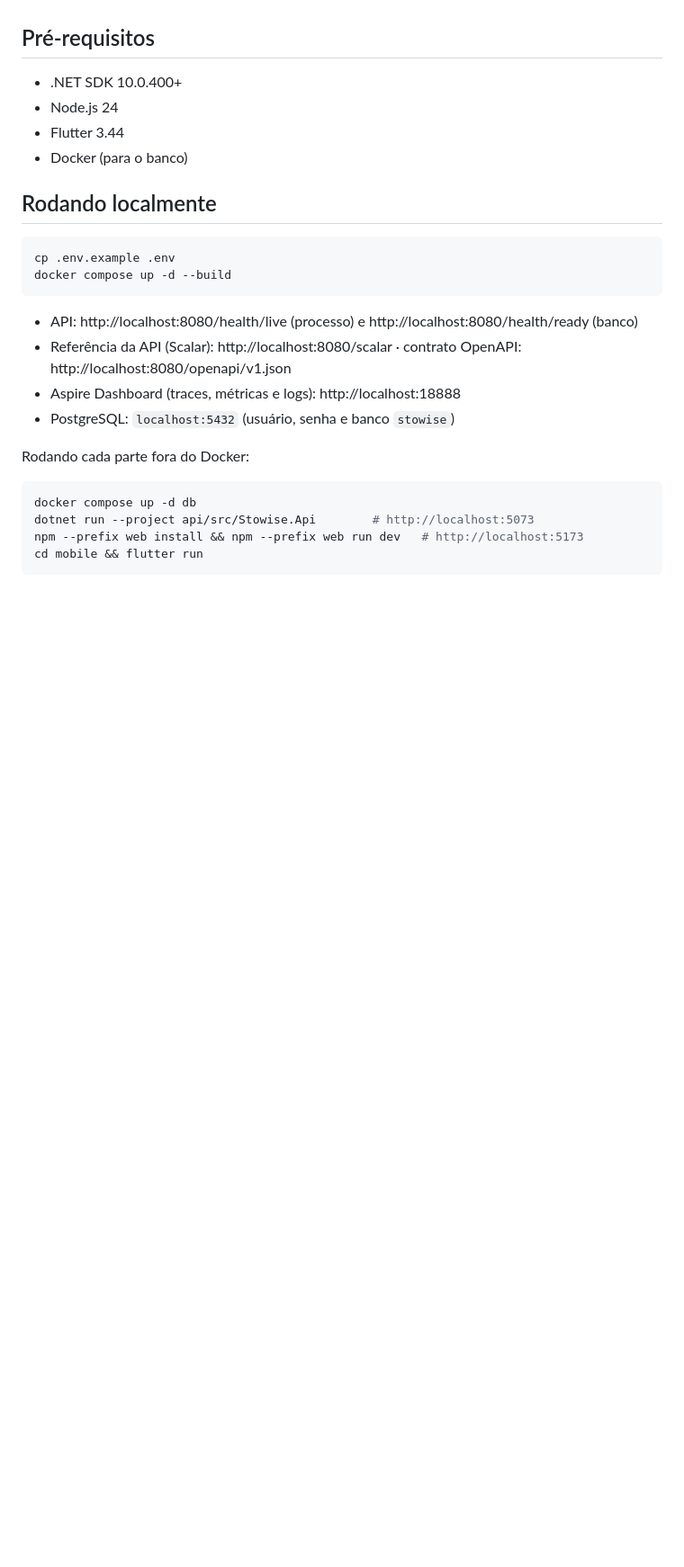
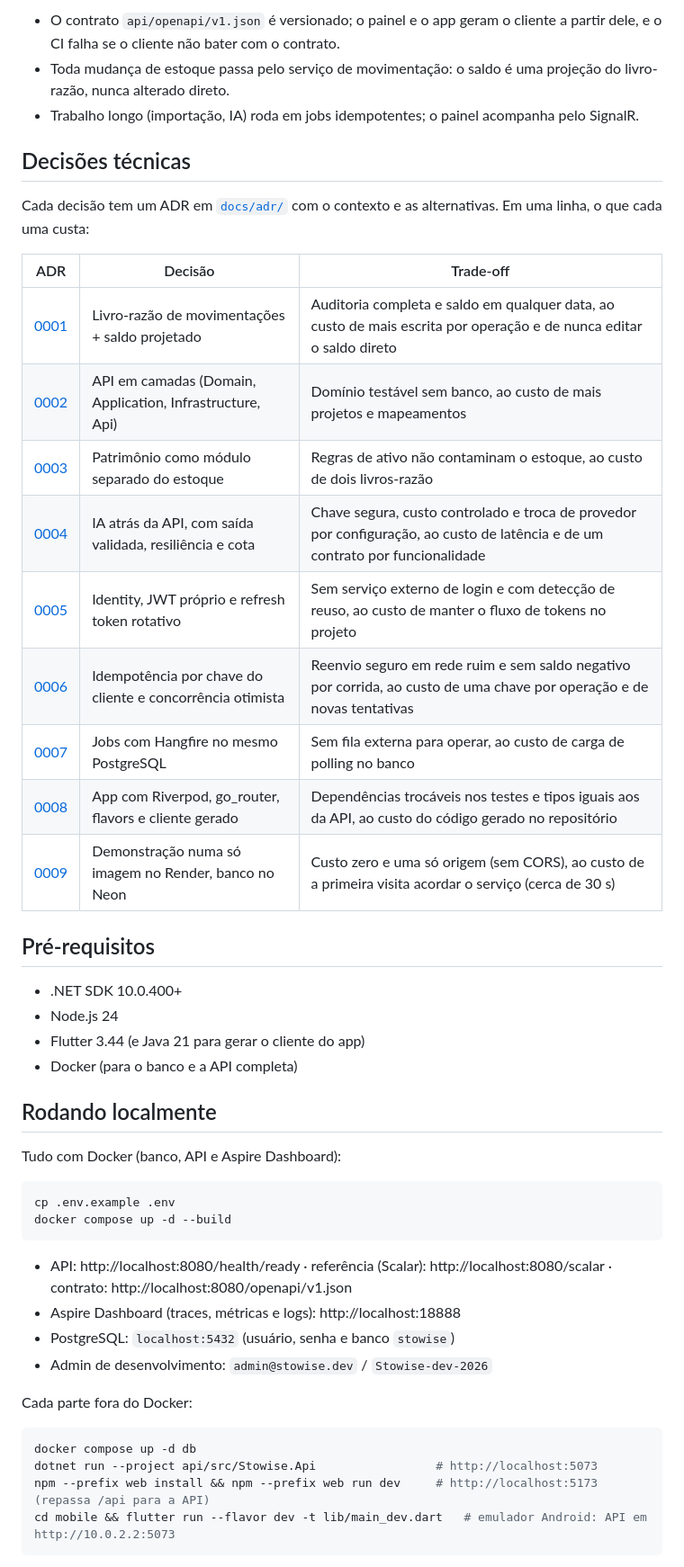
Before and after one commit to marivaldojunior/stowise, a Markdown page: README.md, the part around one of its changes. Shown at 90% size. Drawn GitHub-style; blank space fills up the shorter version.

````diff
--- a/README.md
+++ b/README.md
@@ -34,28 +66,49 @@ Especificação, modelo de dados e plano (com o que já está pronto e o que est
+- O contrato `api/openapi/v1.json` é versionado; o painel e o app geram o cliente a partir dele, e o CI falha se o cliente não bater com o contrato.
+- Toda mudança de estoque passa pelo serviço de movimentação: o saldo é uma projeção do livro-razão, nunca alterado direto.
+- Trabalho longo (importação, IA) roda em jobs idempotentes; o painel acompanha pelo SignalR.
+
+## Decisões técnicas
+
+Cada decisão tem um ADR em [`docs/adr/`](docs/adr) com o contexto e as alternativas. Em uma linha, o que cada uma custa:
+
+| ADR | Decisão | Trade-off |
+| --- | --- | --- |
+| [0001](docs/adr/0001-livro-razao-saldo-projetado.md) | Livro-razão de movimentações + saldo projetado | Auditoria completa e saldo em qualquer data, ao custo de mais escrita por operação e de nunca editar o saldo direto |
+| [0002](docs/adr/0002-solucao-em-camadas.md) | API em camadas (Domain, Application, Infrastructure, Api) | Domínio testável sem banco, ao custo de mais projetos e mapeamentos |
+| [0003](docs/adr/0003-patrimonio-modulo-separado.md) | Patrimônio como módulo separado do estoque | Regras de ativo não contaminam o estoque, ao custo de dois livros-razão |
+| [0004](docs/adr/0004-camada-de-ia.md) | IA atrás da API, com saída validada, resiliência e cota | Chave segura, custo controlado e troca de provedor por configuração, ao custo de latência e de um contrato por funcionalidade |
+| [0005](docs/adr/0005-autenticacao.md) | Identity, JWT próprio e refresh token rotativo | Sem serviço externo de login e com detecção de reuso, ao custo de manter o fluxo de tokens no projeto |
+| [0006](docs/adr/0006-idempotencia-e-concorrencia.md) | Idempotência por chave do cliente e concorrência otimista | Reenvio seguro em rede ruim e sem saldo negativo por corrida, ao custo de uma chave por operação e de novas tentativas |
+| [0007](docs/adr/0007-jobs-em-background.md) | Jobs com Hangfire no mesmo PostgreSQL | Sem fila externa para operar, ao custo de carga de polling no banco |
+| [0008](docs/adr/0008-arquitetura-do-app.md) | App com Riverpod, go_router, flavors e cliente gerado | Dependências trocáveis nos testes e tipos iguais aos da API, ao custo do código gerado no repositório |
+| [0009](docs/adr/0009-deploy-de-demonstracao.md) | Demonstração numa só imagem no Render, banco no Neon | Custo zero e uma só origem (sem CORS), ao custo de a primeira visita acordar o serviço (cerca de 30 s) |
 
 ## Pré-requisitos
 
 - .NET SDK 10.0.400+
 - Node.js 24
-- Flutter 3.44
-- Docker (para o banco)
+- Flutter 3.44 (e Java 21 para gerar o cliente do app)
+- Docker (para o banco e a API completa)
 
 ## Rodando localmente
+
+Tudo com Docker (banco, API e Aspire Dashboard):
 
 ```bash
 cp .env.example .env
 docker compose up -d --build
 ```
 
-- API: http://localhost:8080/health/live (processo) e http://localhost:8080/health/ready (banco)
-- Referência da API (Scalar): http://localhost:8080/scalar · contrato OpenAPI: http://localhost:8080/openapi/v1.json
+- API: http://localhost:8080/health/ready · referência (Scalar): http://localhost:8080/scalar · contrato: http://localhost:8080/openapi/v1.json
 - Aspire Dashboard (traces, métricas e logs): http://localhost:18888
 - PostgreSQL: `localhost:5432` (usuário, senha e banco `stowise`)
+- Admin de desenvolvimento: `admin@stowise.dev` / `Stowise-dev-2026`
 
-Rodando cada parte fora do Docker:
+Cada parte fora do Docker:
 
 ```bash
 docker compose up -d db
-dotnet run --project api/src/Stowise.Api        # http://localhost:5073
-npm --prefix web install && npm --prefix web run dev   # http://localhost:5173
-cd mobile && flutter run
+dotnet run --project api/src/Stowise.Api                 # http://localhost:5073
+npm --prefix web install && npm --prefix web run dev     # http://localhost:5173 (repassa /api para a API)
+cd mobile && flutter run --flavor dev -t lib/main_dev.dart   # emulador Android: API em http://10.0.2.2:5073
 ```
````
Also changed, not shown: other parts of README.md (+58 -10 lines), docs/SPEC.md (+2 -2 lines).
